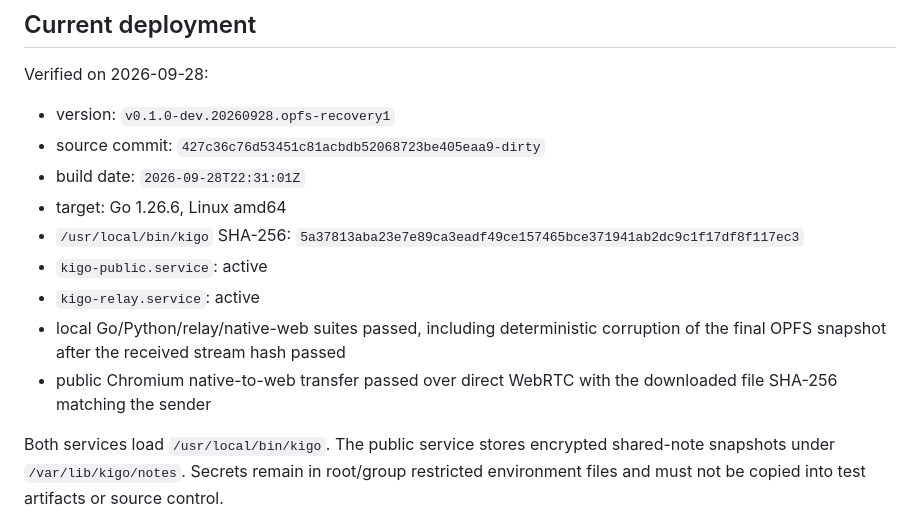
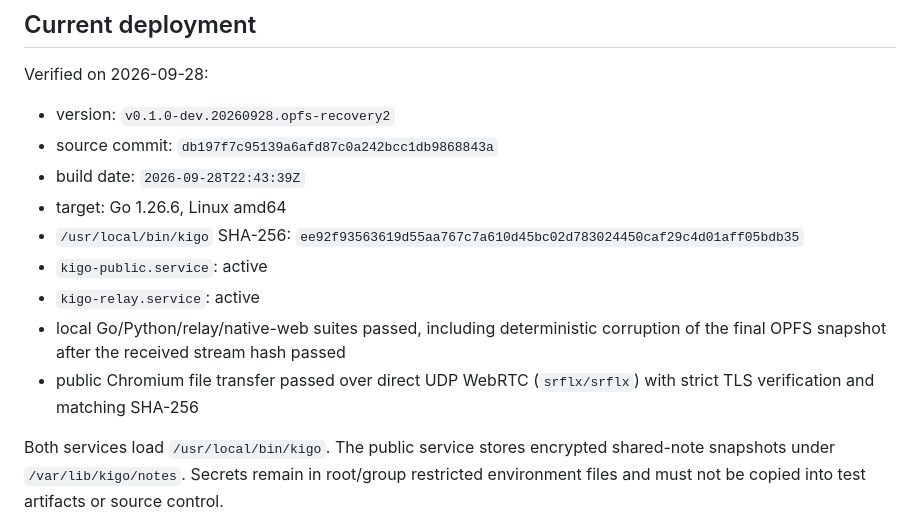
Before and after one commit to suir1/kigo, a Markdown page: docs/vps-turn-relay.md, the part around the change. Rendered like a GitHub page.

Commit message:
docs: record clean OPFS recovery deployment

```diff
--- a/docs/vps-turn-relay.md
+++ b/docs/vps-turn-relay.md
@@ -33,18 +33,18 @@ fingerprint.
 
 Verified on 2026-09-28:
 
-- version: `v0.1.0-dev.20260928.opfs-recovery1`
-- source commit: `427c36c76d53451c81acbdb52068723be405eaa9-dirty`
-- build date: `2026-09-28T22:31:01Z`
+- version: `v0.1.0-dev.20260928.opfs-recovery2`
+- source commit: `db197f7c95139a6afd87c0a242bcc1db9868843a`
+- build date: `2026-09-28T22:43:39Z`
 - target: Go 1.26.6, Linux amd64
 - `/usr/local/bin/kigo` SHA-256:
-  `5a37813aba23e7e89ca3eadf49ce157465bce371941ab2dc9c1f17df8f117ec3`
+  `ee92f93563619d55aa767c7a610d45bc02d783024450caf29c4d01aff05bdb35`
 - `kigo-public.service`: active
 - `kigo-relay.service`: active
 - local Go/Python/relay/native-web suites passed, including deterministic
   corruption of the final OPFS snapshot after the received stream hash passed
-- public Chromium native-to-web transfer passed over direct WebRTC with the
-  downloaded file SHA-256 matching the sender
+- public Chromium file transfer passed over direct UDP WebRTC (`srflx/srflx`)
+  with strict TLS verification and matching SHA-256
 
 Both services load `/usr/local/bin/kigo`. The public service stores encrypted
 shared-note snapshots under `/var/lib/kigo/notes`. Secrets remain in root/group
```
